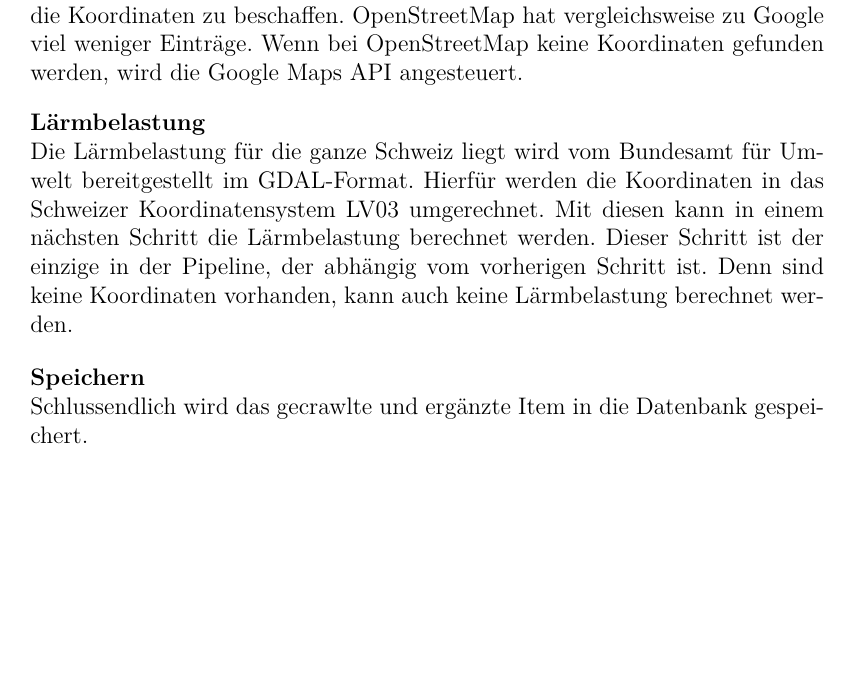
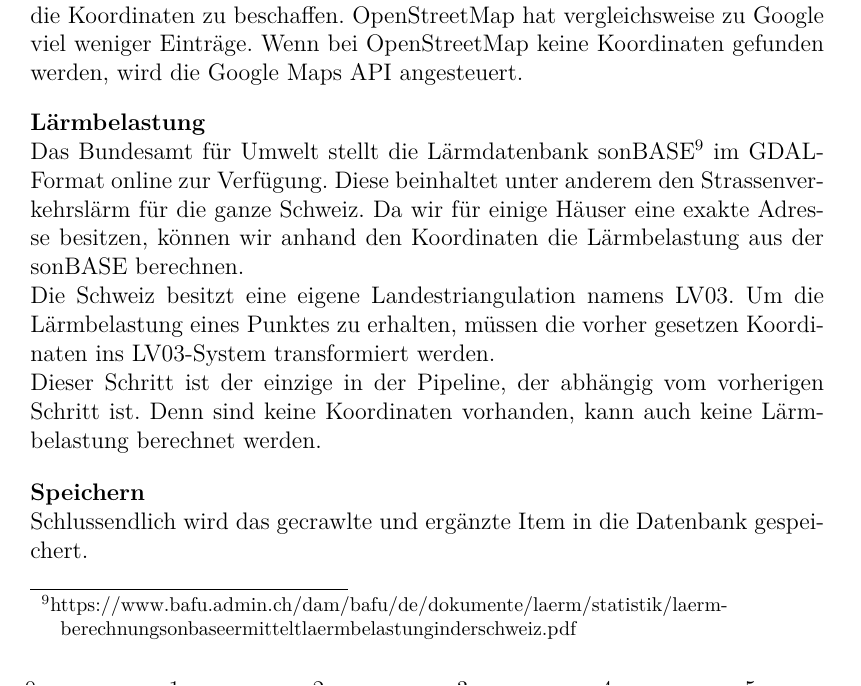
Before and after one commit to bhzunami/Immo, a LaTeX document (report/Report.tex, which reads report/architektur.tex): part of page 25 of 59, cut so that both start at the same text. Compiled offline with LuaLaTeX; an older LaTeX class or package is replaced by its successor.

Commit message:
Fehlerkorrektur

```diff
--- a/report/architektur.tex
+++ b/report/architektur.tex
@@ -79,7 +79,9 @@ Das NLTK-Module, das für solche Aufgaben gedacht ist, hat aber nur sehr wenige
 Um die Koordinaten zu setzen, braucht es eine Strassenanschrift. Ist diese nicht vorhanden werden auch keine Koordinaten gesetzt. Das Beschaffen der Koordinaten ist ein mehrstufiger Prozess. Da von Google Maps eine Limite von 2'500 Requests pro Tag existiert, wird versucht zuerst über die OpenStreetMap API die Koordinaten zu beschaffen. OpenStreetMap hat vergleichsweise zu Google viel weniger Einträge. Wenn bei OpenStreetMap keine Koordinaten gefunden werden, wird die Google Maps API angesteuert.\\[2ex]
 %
 \textbf{Lärmbelastung}\\
-Die Lärmbelastung für die ganze Schweiz liegt wird vom Bundesamt für Umwelt bereitgestellt im GDAL-Format. Hierfür werden die Koordinaten in das Schweizer Koordinatensystem LV03 umgerechnet. Mit diesen kann in einem nächsten Schritt die Lärmbelastung berechnet werden. Dieser Schritt ist der einzige in der Pipeline, der abhängig vom vorherigen Schritt ist. Denn sind keine Koordinaten vorhanden, kann auch keine Lärmbelastung berechnet werden.
+Das Bundesamt für Umwelt stellt die Lärmdatenbank sonBASE\footnote{https://www.bafu.admin.ch/dam/bafu/de/dokumente/laerm/statistik/laerm-berechnungsonbaseermitteltlaermbelastunginderschweiz.pdf} im GDAL-Format online zur Verfügung. Diese beinhaltet unter anderem den Strassenverkehrslärm für die ganze Schweiz. Da wir für einige Häuser eine exakte Adresse besitzen, können wir anhand den Koordinaten die Lärmbelastung aus der \mbox{sonBASE} berechnen.\\
+Die Schweiz besitzt eine eigene Landestriangulation namens LV03. Um die Lärmbelastung eines Punktes zu erhalten, müssen die vorher gesetzen Koordinaten ins LV03-System transformiert werden.\\
+Dieser Schritt ist der einzige in der Pipeline, der abhängig vom vorherigen Schritt ist. Denn sind keine Koordinaten vorhanden, kann auch keine Lärmbelastung berechnet werden.
 
 \textbf{Speichern}\\
 Schlussendlich wird das gecrawlte und ergänzte Item in die Datenbank gespeichert.
```
